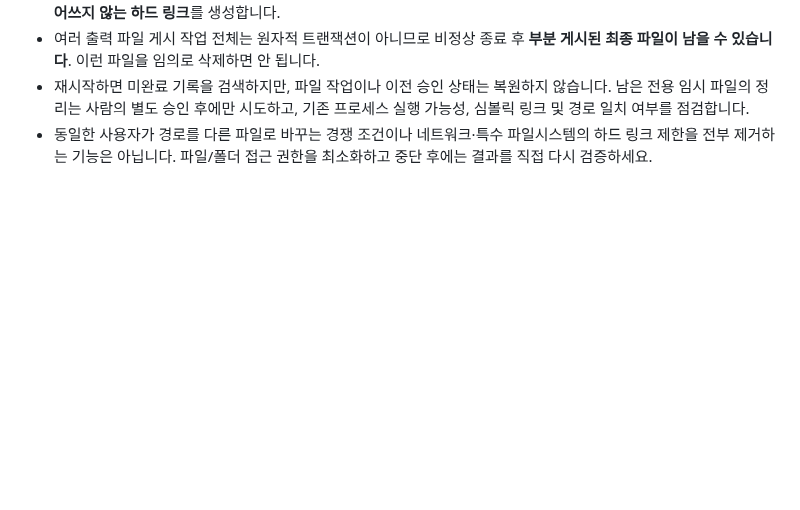
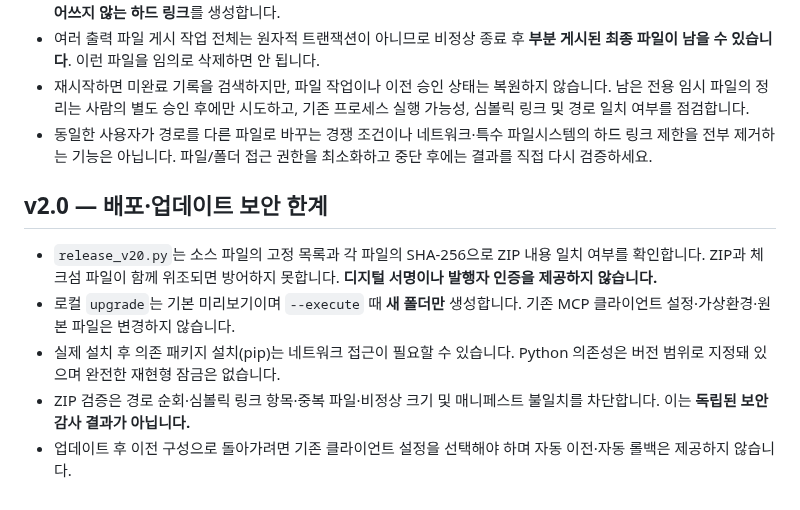
Before and after one commit to parksy1625/jechulok, a Markdown page: SECURITY.md, the part around the change. Drawn GitHub-style; blank space fills up the shorter version.

Commit message:
docs(v2.0): versioned release package, safe upgrade and explicit security limits

```diff
--- a/SECURITY.md
+++ b/SECURITY.md
@@ -96,3 +96,17 @@ GitHub Actions의 Ubuntu·macOS·Windows × Python 3.11·3.13 총 6개 작업은
   네트워크·특수 파일시스템의 하드 링크 제한을 전부 제거하는
   기능은 아닙니다. 파일/폴더 접근 권한을 최소화하고
   중단 후에는 결과를 직접 다시 검증하세요.
+
+## v2.0 — 배포·업데이트 보안 한계
+
+- `release_v20.py`는 소스 파일의 고정 목록과 각 파일의 SHA-256으로
+  ZIP 내용 일치 여부를 확인합니다. ZIP과 체크섬 파일이 함께 위조되면
+  방어하지 못합니다. **디지털 서명이나 발행자 인증을 제공하지 않습니다.**
+- 로컬 `upgrade`는 기본 미리보기이며 `--execute` 때 **새 폴더만**
+  생성합니다. 기존 MCP 클라이언트 설정·가상환경·원본 파일은 변경하지 않습니다.
+- 실제 설치 후 의존 패키지 설치(pip)는 네트워크 접근이 필요할 수 있습니다.
+  Python 의존성은 버전 범위로 지정돼 있으며 완전한 재현형 잠금은 없습니다.
+- ZIP 검증은 경로 순회·심볼릭 링크 항목·중복 파일·비정상 크기 및
+  매니페스트 불일치를 차단합니다. 이는 **독립된 보안감사 결과가 아닙니다.**
+- 업데이트 후 이전 구성으로 돌아가려면 기존 클라이언트 설정을
+  선택해야 하며 자동 이전·자동 롤백은 제공하지 않습니다.
```
